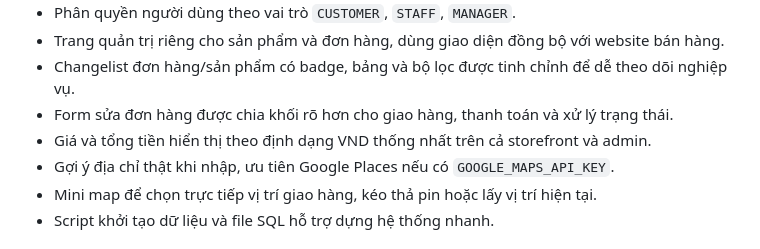
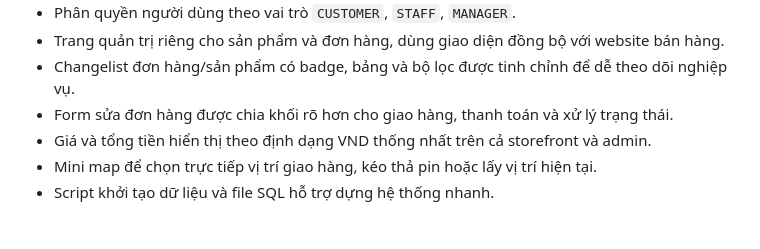
Before and after one commit to hminhquaan/SGU-K22-DCT122C3-CNLTHD, a Markdown page: README.md, the part around the change. Rendered like a GitHub page.

Commit message:
Remove address suggestion for Google Places
Removed suggestion for address input prioritizing Google Places.

```diff
--- a/README.md
+++ b/README.md
@@ -15,7 +15,6 @@ Website thương mại điện tử bán dụng cụ và phụ kiện thể thao
 - Changelist đơn hàng/sản phẩm có badge, bảng và bộ lọc được tinh chỉnh để dễ theo dõi nghiệp vụ.
 - Form sửa đơn hàng được chia khối rõ hơn cho giao hàng, thanh toán và xử lý trạng thái.
 - Giá và tổng tiền hiển thị theo định dạng VND thống nhất trên cả storefront và admin.
-- Gợi ý địa chỉ thật khi nhập, ưu tiên Google Places nếu có `GOOGLE_MAPS_API_KEY`.
 - Mini map để chọn trực tiếp vị trí giao hàng, kéo thả pin hoặc lấy vị trí hiện tại.
 - Script khởi tạo dữ liệu và file SQL hỗ trợ dựng hệ thống nhanh.
 
```
